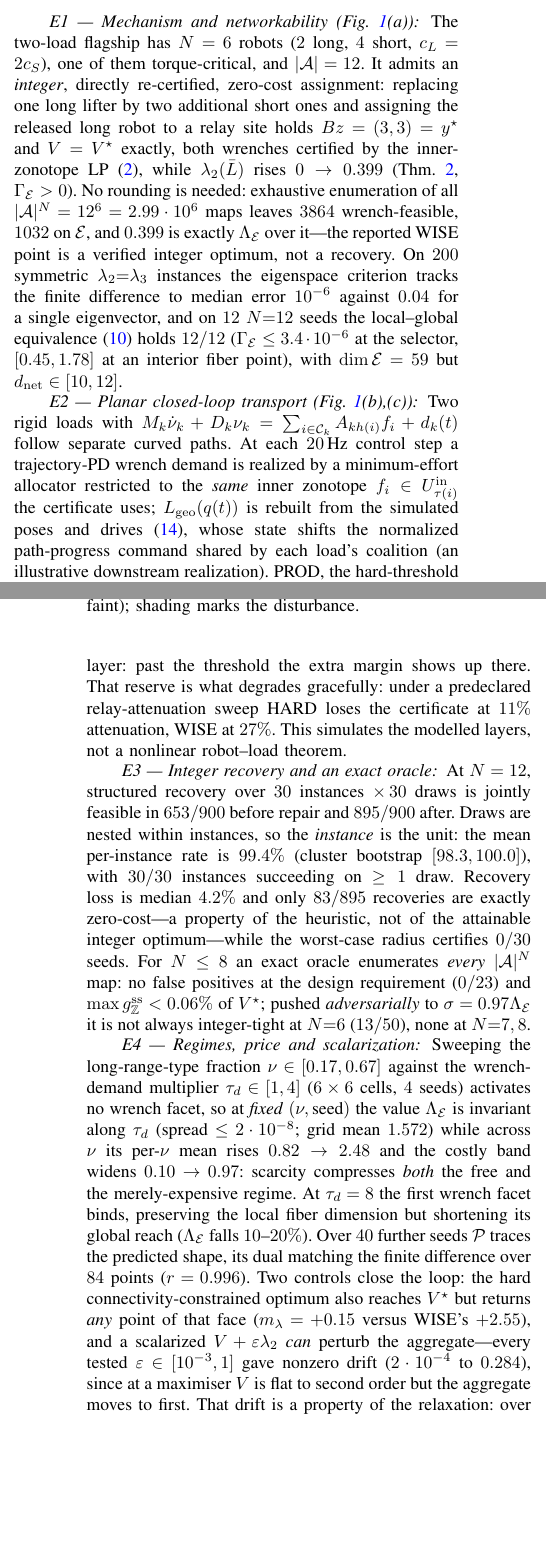
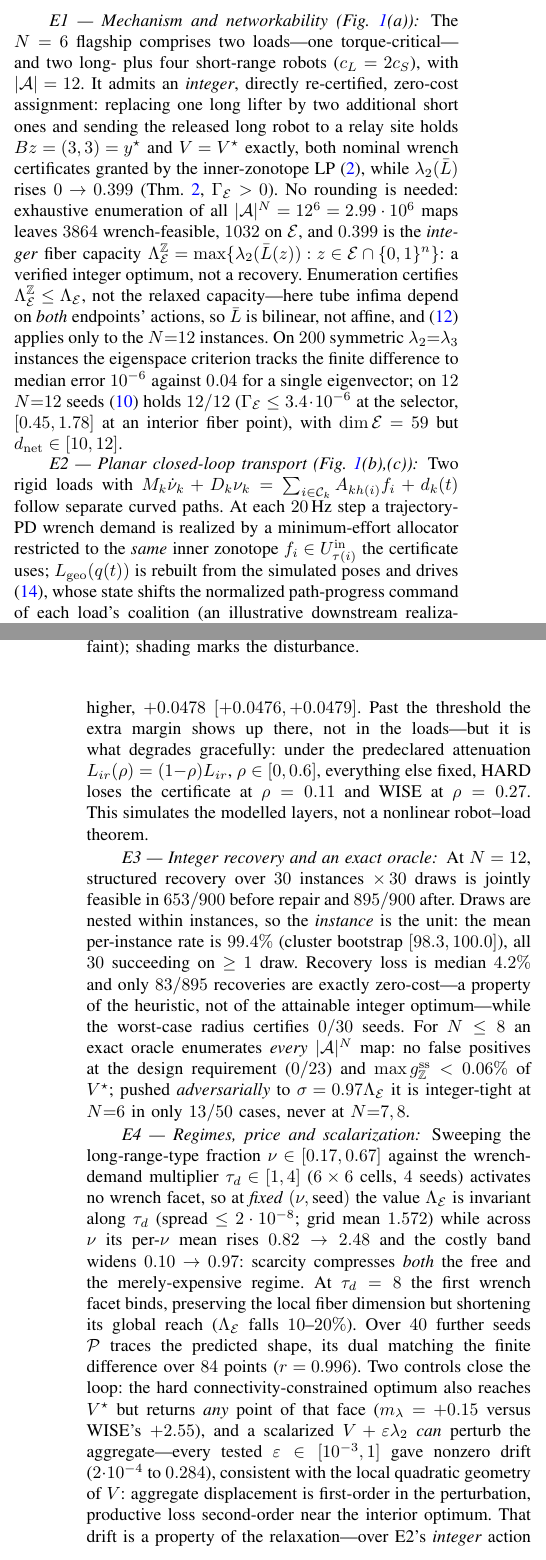
Before and after one commit to jlmayorgaco/paper-P06-WISE-endogenous-wrench-equilibria, a LaTeX paper (paper/main.tex, which reads paper/sections/05_experiments.tex, paper/sections/06_conclusion.tex): two parts of the columns of pages 5 and 6 of 6, joined at a grey line, cut so that both start at the same text, the shorter picture padded with empty space. Compiled offline with pdfLaTeX.

Commit message:
Final LARS 2026 WISE release: claim scoping, integer-vs-relaxed capacity, public artifacts
Release-consistency pass; no change to scope, results or baselines.

Paper:
  * E1 now names the enumerated quantity correctly. 0.399 is the INTEGER fiber
    capacity Lambda_E^Z = max over the integer points of E, and Lambda_E^Z <= Lambda_E.
    The relaxed Stage-2 SDP does not apply to this instance at all: its tube infima
    depend on the actions of both endpoints of an edge, so Lbar is bilinear, not
    affine, in z. The relaxed SDP is exercised on the N=12 instances.
  * Corollary 1 retitled "Moving graph, unchanged certified lower-rate bound" -- the
    proof preserves a certified lower bound, not the observed rate.
  * "certified wrenches" -> "nominal wrench certificates" in the abstract, figure
    caption, E1/E2 and the conclusion; E2 keeps the honest statement that the disturbed
    demand temporarily saturates the team at a 0.82 N peak residual.
  * The attenuation sweep is now defined: L_ir(rho) = (1-rho) L_ir, rho in [0, 0.6],
    assignments, gains and every other parameter fixed.
  * Flagship size stated as N=6, |A|=12, hence |A|^N = 12^6 = 2.99e6 maps, and the
    torque-critical attribute correctly attached to the load, not to a robot.
  * The loose "V is flat to second order" phrasing replaced by the precise statement
    about the local quadratic geometry of V.

Artifacts:
  * README rewritten around the final paper: title, question, Gamma_E theorem, WISE as
    a lexicographic refinement of the productive VE set, relaxed-vs-integer, the planar
    closed-loop validation, explicit scope and limitations, reproduction commands, an
    artifact map and a per-number manifest index. The stale P07/Nash-seeking narrative
    is gone.
  * CITATION.cff title, abstract, keywords, affiliation, version and date aligned with
    the paper; repository URL corrected to P06.
  * The E2 manifest records lambda2_star_*_integer and states the integer-only scope.

Gates: 6 pages, 0 undefined references, 0 overfull boxes > 5 pt, no stray markers,
24 closed-loop invariant tests and the core suite green, ruff clean.

Co-Authored-By: Claude Opus 5 <noreply@anthropic.com>

```diff
--- a/paper/sections/05_experiments.tex
+++ b/paper/sections/05_experiments.tex
@@ -18,39 +18,42 @@ rebuilds them all and \texttt{make robot} reruns E2 from one command.}
 
 \begin{figure*}[t]\centering
   \includegraphics[width=\textwidth]{fig_robot_hero.pdf}
-  \caption{Same productive optimum, three selectors. \textbf{(a)} The PROD--WISE exchange at the
-  final pose: the scarce $L$ is the highest-productive-capacity type \emph{and} the only bridge,
-  so both $L$ lifting disconnects the regions, whereas replacing one $L$ by two additional $S$
-  and sending the released $L$ to a relay preserves $Bz=y^{\star}$, $V^{\star}$ and both
-  certified wrenches. \textbf{(b)} $\lamtwo(\Lgeo(q(t)))$ against its certified surrogate
+  \caption{Same productive optimum, three selectors. \textbf{(a)} The PROD--WISE exchange at
+  the final pose: the scarce $L$ is the highest-productive-capacity type \emph{and} the only
+  bridge, so both $L$ lifting disconnects the regions, whereas replacing one $L$ by two more $S$
+  and sending the released $L$ to a relay preserves $Bz=y^{\star}$, $V^{\star}$ and both nominal
+  wrench certificates. \textbf{(b)} $\lamtwo(\Lgeo(q(t)))$ against its certified surrogate
   $\lamtwo(\Lap)$ (thin, same colour). \textbf{(c)} $\|[a,b]\|_P$ (left, log; PROD exits at
   $5.3\cdot10^{5}$) and $|s_1{-}s_2|$ (right, faint); shading marks the disturbance.}
   \label{fig:hero}
 \end{figure*}
 
 \paragraph*{E1 --- Mechanism and networkability (Fig.~\ref{fig:hero}(a))}
-The two-load flagship has $N=6$ robots ($2$ long, $4$ short, $c_L=2c_S$), one of them
-torque-critical, and $|\mathcal A|=12$. It admits an \emph{integer}, directly re-certified,
-zero-cost assignment: replacing one long lifter by two additional short ones and assigning the
-released long robot to a relay site holds $Bz=(3,3)=y^{\star}$ and $V=V^{\star}$ exactly, both
-wrenches certified by the inner-zonotope LP~\eqref{eq:tensor}, while $\lamtwo(\Lap)$ rises
-$0\to0.399$ (Thm.~\ref{thm:networkability}, $\Gamma_{\Emanifold}>0$). No rounding is needed:
-exhaustive enumeration of all $|\mathcal A|^N=12^6=2.99\cdot10^6$ maps leaves $3864$
-wrench-feasible, $1032$ on $\Emanifold$, and $0.399$ is exactly $\LamE$ over it---the reported
-WISE point is a verified integer optimum, not a recovery. On $200$ symmetric
+The $N=6$ flagship comprises two loads---one torque-critical---and two long- plus four
+short-range robots ($c_L=2c_S$), with $|\mathcal A|=12$. It admits an \emph{integer}, directly
+re-certified, zero-cost assignment: replacing one long lifter by two additional short ones and
+sending the released long robot to a relay site holds $Bz=(3,3)=y^{\star}$ and $V=V^{\star}$
+exactly, both nominal wrench certificates granted by the inner-zonotope LP~\eqref{eq:tensor},
+while $\lamtwo(\Lap)$ rises $0\to0.399$ (Thm.~\ref{thm:networkability},
+$\Gamma_{\Emanifold}>0$). No rounding is needed: exhaustive enumeration of all
+$|\mathcal A|^N=12^6=2.99\cdot10^6$ maps leaves $3864$ wrench-feasible, $1032$ on $\Emanifold$,
+and $0.399$ is the \emph{integer} fiber capacity $\LamE^{\mathbb Z}=\max\{\lamtwo(\Lap(z)):
+z\in\Emanifold\cap\{0,1\}^n\}$: a verified integer optimum, not a recovery. Enumeration
+certifies $\LamE^{\mathbb Z}\le\LamE$, not the relaxed capacity---here tube infima depend on
+\emph{both} endpoints' actions, so $\Lap$ is bilinear, not affine, and \eqref{eq:sdp} applies
+only to the $N{=}12$ instances. On $200$ symmetric
 $\lamtwo{=}\lambda_3$ instances the eigenspace criterion tracks the finite difference to median
-error $10^{-6}$ against $0.04$ for a single eigenvector, and on $12$ $N{=}12$ seeds the
-local--global equivalence~\eqref{eq:iff} holds $12/12$ ($\Gamma_{\Emanifold}\le3.4\cdot10^{-6}$
-at the selector, $[0.45,1.78]$ at an interior fiber point), with $\dim\Emanifold=59$ but
-$d_{\mathrm{net}}\in[10,12]$.
+error $10^{-6}$ against $0.04$ for a single eigenvector; on $12$ $N{=}12$ seeds \eqref{eq:iff}
+holds $12/12$ ($\Gamma_{\Emanifold}\le3.4\cdot10^{-6}$ at the selector, $[0.45,1.78]$ at an
+interior fiber point), with $\dim\Emanifold=59$ but $d_{\mathrm{net}}\in[10,12]$.
 
 \paragraph*{E2 --- Planar closed-loop transport (Fig.~\ref{fig:hero}(b),(c))}
 Two rigid loads with $M_k\dot\nu_k+D_k\nu_k=\sum_{i\in\mathcal C_k}A_{kh(i)}f_i+d_k(t)$ follow
-separate curved paths. At each $20$\,Hz control step a trajectory-PD wrench demand is realized
-by a minimum-effort allocator restricted to the \emph{same} inner zonotope
+separate curved paths. At each $20$\,Hz step a trajectory-PD wrench demand is realized by a
+minimum-effort allocator restricted to the \emph{same} inner zonotope
 $f_i\in U_{\tau(i)}^{\mathrm{in}}$ the certificate uses; $\Lgeo(q(t))$ is rebuilt from the
 simulated poses and drives \eqref{eq:interconnection}, whose state shifts the normalized
-path-progress command shared by each load's coalition (an illustrative downstream realization).
+path-progress command of each load's coalition (an illustrative downstream realization).
 PROD, the hard-threshold HARD (cheapest relay site clearing $\sigmastar$,
 declared tie-break) and WISE share all of that plus the disturbance and initial state, so only
 the assignment differs; with $\sigmadyn=0.25$, $\sigmastar=0.30$ their surrogates are
@@ -75,19 +77,20 @@ rate is strictly higher, $+0.0478$ $[+0.0476,+0.0479]$. WISE thus carries the la
-spectral reserve and the fastest information layer: past the threshold the extra margin shows
-up there. That reserve is what degrades gracefully: under a predeclared relay-attenuation
-sweep HARD loses the certificate at $11\%$ attenuation, WISE at $27\%$. This simulates the
-modelled layers, not a nonlinear robot--load theorem.
+rate is strictly higher, $+0.0478$ $[+0.0476,+0.0479]$. Past the threshold the extra margin
+shows up there, not in the loads---but it is what degrades gracefully: under the predeclared
+attenuation $L_{ir}(\rho)=(1{-}\rho)L_{ir}$, $\rho\in[0,0.6]$, everything else fixed, HARD
+loses the certificate at $\rho=0.11$ and WISE at $\rho=0.27$. This simulates the modelled
+layers, not a nonlinear robot--load theorem.
 
 \paragraph*{E3 --- Integer recovery and an exact oracle}
 At $N=12$, structured recovery over $30$ instances $\times\,30$ draws is jointly feasible in
 $653/900$ before repair and $895/900$ after. Draws are nested within instances, so the
 \emph{instance} is the unit: the mean per-instance rate is $99.4\%$ (cluster bootstrap
-$[98.3,100.0]$), with $30/30$ instances succeeding on $\ge1$ draw. Recovery loss is median
-$4.2\%$ and only $83/895$ recoveries are exactly zero-cost---a property of the heuristic, not
-of the attainable integer optimum---while the worst-case radius certifies $0/30$ seeds. For
-$N\le8$ an exact oracle enumerates \emph{every} $|\mathcal A|^N$ map: no false positives at the
-design requirement ($0/23$) and $\max g_{\mathbb Z}^{\mathrm{ss}}<0.06\%$ of $V^{\star}$;
-pushed \emph{adversarially} to $\sigma=0.97\LamE$ it is not always integer-tight at $N{=}6$
-($13/50$), none at $N{=}7,8$.
+$[98.3,100.0]$), all $30$ succeeding on $\ge1$ draw. Recovery loss is median $4.2\%$ and only
+$83/895$ recoveries are exactly zero-cost---a property of the heuristic, not of the attainable
+integer optimum---while the worst-case radius certifies $0/30$ seeds. For $N\le8$ an exact
+oracle enumerates \emph{every} $|\mathcal A|^N$ map: no false positives at the design
+requirement ($0/23$) and $\max g_{\mathbb Z}^{\mathrm{ss}}<0.06\%$ of $V^{\star}$; pushed
+\emph{adversarially} to $\sigma=0.97\LamE$ it is integer-tight at $N{=}6$ in only $13/50$
+cases, never at $N{=}7,8$.
 
 \paragraph*{E4 --- Regimes, price and scalarization}
 Sweeping the long-range-type fraction $\nu\in[0.17,0.67]$ against the wrench-demand multiplier
@@ -101,8 +104,8 @@ traces the predicted shape, its dual matching the finite difference over $84$ po
 ($r=0.996$). Two controls close the loop: the hard connectivity-constrained optimum also
 reaches $V^{\star}$ but returns \emph{any} point of that face ($m_\lambda=+0.15$ versus WISE's
 $+2.55$), and a scalarized $V+\varepsilon\lamtwo$ \emph{can} perturb the aggregate---every
-tested $\varepsilon\in[10^{-3},1]$ gave nonzero drift ($2\cdot10^{-4}$ to $0.284$), since at a
-maximiser $V$ is flat to second order but the aggregate moves to first. That drift is a
-property of the relaxation: over E2's \emph{integer} action set the scalarized selector happens
-to return the WISE point at every $\varepsilon$. WISE attains zero drift and zero loss with no
-weight to calibrate.
+tested $\varepsilon\in[10^{-3},1]$ gave nonzero drift ($2\cdot10^{-4}$ to $0.284$), consistent
+with the local quadratic geometry of $V$: aggregate displacement is first-order in the
+perturbation, productive loss second-order near the interior optimum. That drift is a property
+of the relaxation---over E2's \emph{integer} action set the same selector returns the WISE
+point at every $\varepsilon$---and WISE needs no weight to calibrate.
--- a/paper/sections/06_conclusion.tex
+++ b/paper/sections/06_conclusion.tex
@@ -1,4 +1,6 @@
 \section{Conclusion}
 \label{sec:conclusion}
 
-Composition degeneracy is a resource. When the productive optimum fixes the served aggregate
+Composition degeneracy is a resource. When the productive optimum fixes the served aggregate but
+not its composition (Thm.~\ref{thm:degeneracy}), one scalar decides whether free connectivity
+remains and, when it vanishes, certifies global connectivity optimality over the whole fiber
@@ -15 +11,0 @@ disconnected assignment cannot. Guarantees hold for the affine
-relaxation and transfer to the geometric graph only at a re-certified integer assignment;
@@ -17,0 +15,2 @@ remain open.
+and transfer to the geometric graph only at a re-certified integer assignment; actuator-level
+realization, unilateral contact, distributed realization and hardware validation remain open.
```
Also changed, not shown: paper/main.tex (+1 -1 lines), paper/sections/01_introduction.tex (+7 -9 lines), paper/sections/02_model.tex (+5 -5 lines), paper/sections/03_wise_equilibrium.tex (+7 -8 lines), README.md, figures/robot_hero.png, paper/figures/fig_robot_hero.pdf, paper/sections/05_experiments.tex (21 more changed lines), paper/sections/06_conclusion.tex (12 more changed lines), 5 other files.
